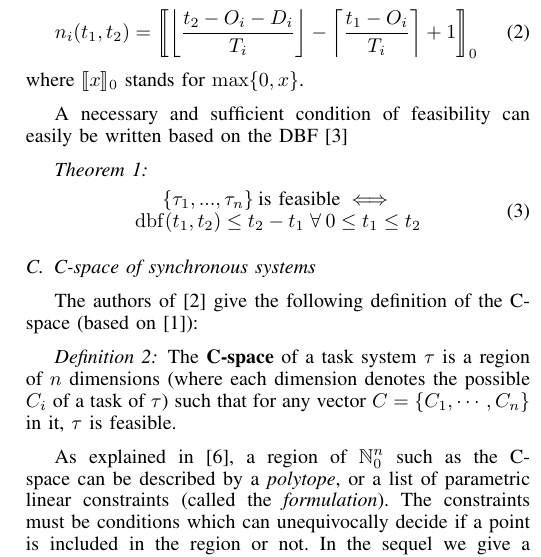
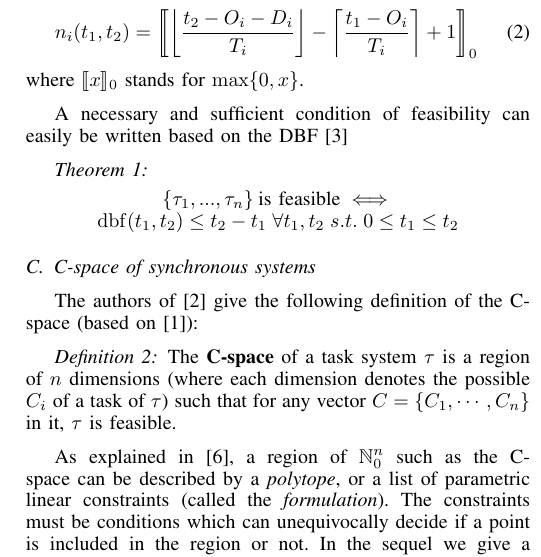
Before and after one commit to kidaa30/ece-dit-paper, a LaTeX paper (dit-paper_ieee.tex): part of one column of page 2 of 7, cut so that both start at the same text. Compiled offline with pdfLaTeX.

Commit message:
theorem 1

```diff
--- a/dit-paper_ieee.tex
+++ b/dit-paper_ieee.tex
@@ -229,19 +229,16 @@ joel.goossens@ulb.ac.be}
 
 		A necessary and sufficient condition of feasibility can easily be written
 		based on the DBF \cite{baruah1999generalized}
-
 		\begin{theorem}
-			\begin{equation}
+			\begin{equation*}
 				\begin{array}{c}
 					\{\tau_1, ..., \tau_n\} \: \text{is feasible}  \iff \\
-					\dbf{t_1, t_2} \leq t_2 - t_1 \; \forall \: 0 \leq t_1 \leq t_2
+					\dbf{t_1, t_2} \leq t_2 - t_1 \; \forall t_1,t_2 \; s.t. \; 0 \leq t_1 \leq t_2
 				\end{array}
-			\end{equation}
+			\end{equation*}
 		\end{theorem}
-
 	\subsection{C-space of synchronous systems}
 	\label{sct:cspaceDescr}
-
 
 			The authors of \cite{george2009characterization} give the following definition of the C-space (based on \cite{bini2004schedulability}):
 			\begin{definition}
```
